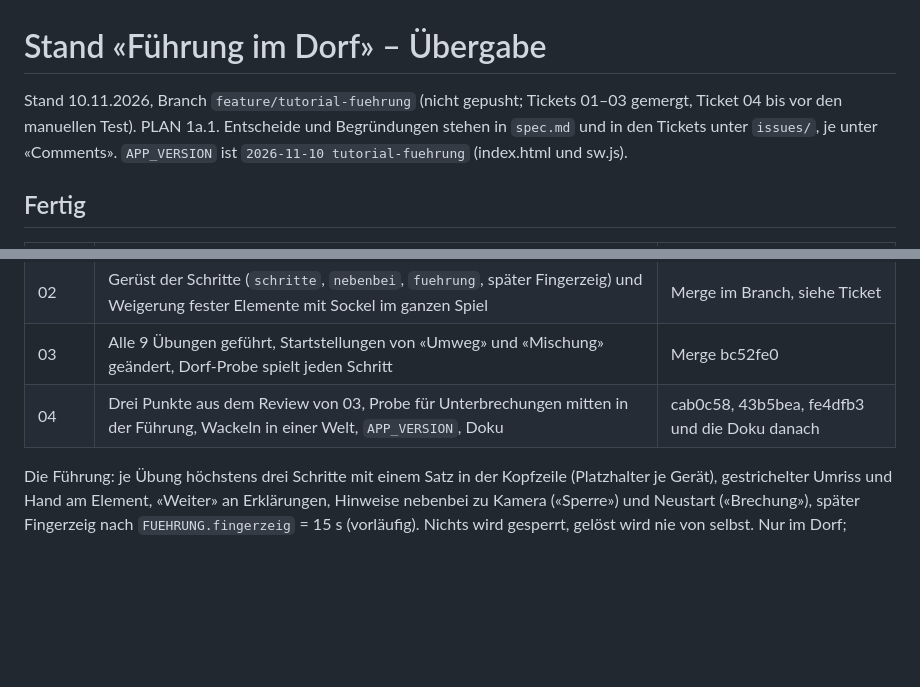
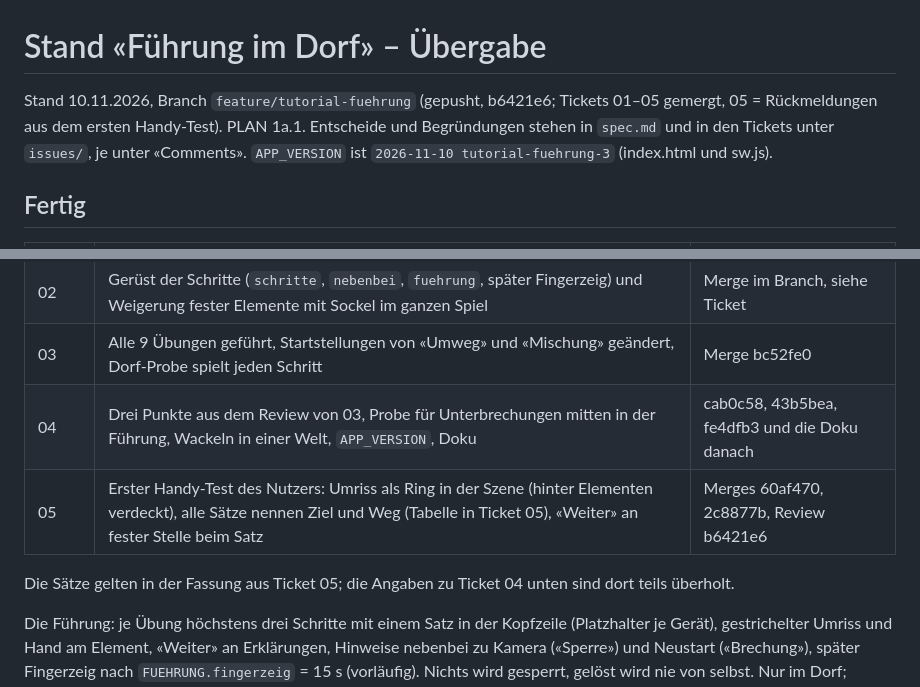
Before and after one commit to BonomoAlessandro/Prisma, a Markdown page: .scratch/tutorial-fuehrung/STAND.md, 2 parts joined by grey strips. GitHub-like rendering; blank space fills up the shorter version.

Commit message:
docs(tutorial-fuehrung): STAND nach Ticket 05

```diff
--- a/.scratch/tutorial-fuehrung/STAND.md
+++ b/.scratch/tutorial-fuehrung/STAND.md
@@ -1,8 +1,8 @@
 # Stand «Führung im Dorf» – Übergabe
 
-Stand 10.11.2026, Branch `feature/tutorial-fuehrung` (nicht gepusht; Tickets 01–03 gemergt, Ticket 04 bis vor den
-manuellen Test). PLAN 1a.1. Entscheide und Begründungen stehen in `spec.md` und in den Tickets unter `issues/`, je unter
-«Comments». `APP_VERSION` ist `2026-11-10 tutorial-fuehrung` (index.html und sw.js).
+Stand 10.11.2026, Branch `feature/tutorial-fuehrung` (gepusht, b6421e6; Tickets 01–05 gemergt, 05 = Rückmeldungen
+aus dem ersten Handy-Test). PLAN 1a.1. Entscheide und Begründungen stehen in `spec.md` und in den Tickets unter
+`issues/`, je unter «Comments». `APP_VERSION` ist `2026-11-10 tutorial-fuehrung-3` (index.html und sw.js).
 
 ## Fertig
 
@@ -12,6 +12,9 @@ manuellen Test). PLAN 1a.1. Entscheide und Begründungen stehen in `spec.md` und
 | 02 | Gerüst der Schritte (`schritte`, `nebenbei`, `fuehrung`, später Fingerzeig) und Weigerung fester Elemente mit Sockel im ganzen Spiel | Merge im Branch, siehe Ticket |
 | 03 | Alle 9 Übungen geführt, Startstellungen von «Umweg» und «Mischung» geändert, Dorf-Probe spielt jeden Schritt | Merge bc52fe0 |
 | 04 | Drei Punkte aus dem Review von 03, Probe für Unterbrechungen mitten in der Führung, Wackeln in einer Welt, `APP_VERSION`, Doku | cab0c58, 43b5bea, fe4dfb3 und die Doku danach |
+| 05 | Erster Handy-Test des Nutzers: Umriss als Ring in der Szene (hinter Elementen verdeckt), alle Sätze nennen Ziel und Weg (Tabelle in Ticket 05), «Weiter» an fester Stelle beim Satz | Merges 60af470, 2c8877b, Review b6421e6 |
+
+Die Sätze gelten in der Fassung aus Ticket 05; die Angaben zu Ticket 04 unten sind dort teils überholt.
 
 Die Führung: je Übung höchstens drei Schritte mit einem Satz in der Kopfzeile (Platzhalter je Gerät), gestrichelter
 Umriss und Hand am Element, «Weiter» an Erklärungen, Hinweise nebenbei zu Kamera («Sperre») und Neustart
```
